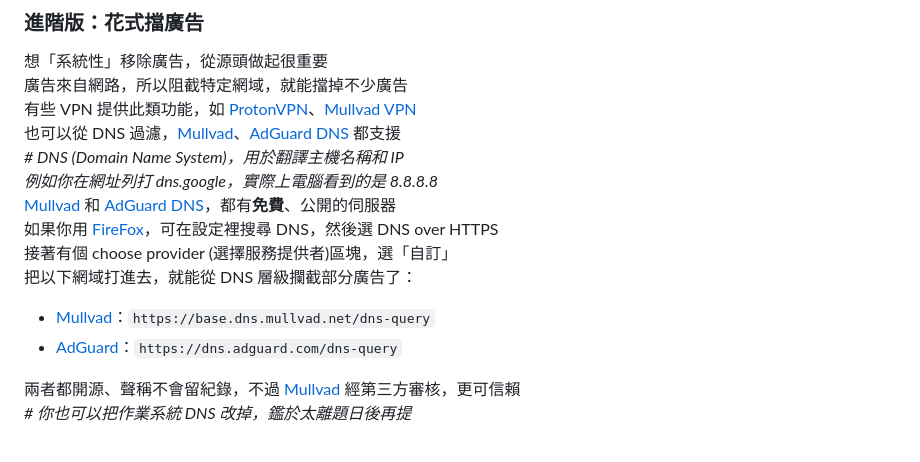
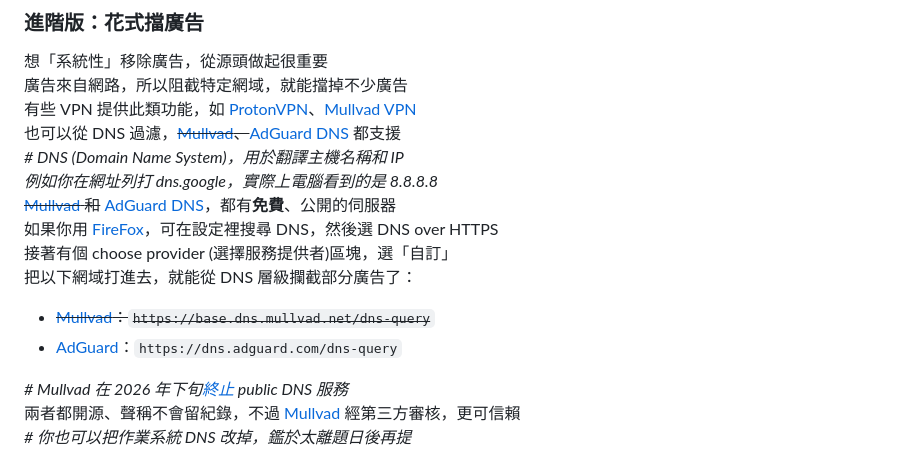
Before and after one commit to Hieraaetus-moorei/privacy_guides_tw, a Markdown page: privacy-tracker-blocker.md, the part around the change. Rendered like a GitHub page.

Commit message:
omitted Mullvad public DNS as a tracker and ad filtering service with bittersweet mood

```diff
--- a/privacy-tracker-blocker.md
+++ b/privacy-tracker-blocker.md
@@ -201,16 +201,17 @@ EFF 算數位隱私先行者，做很多倡議、調查和報告，是值得敬
 想「系統性」移除廣告，從源頭做起很重要
 廣告來自網路，所以阻截特定網域，就能擋掉不少廣告
 有些 VPN 提供此類功能，如 [ProtonVPN](https://protonvpn.com/)、[Mullvad VPN](https://mullvad.net/en)
-也可以從 DNS 過濾，[Mullvad](https://mullvad.net/en)、[AdGuard DNS](https://adguard-dns.io/en/public-dns.html) 都支援
+也可以從 DNS 過濾，~~[Mullvad](https://mullvad.net/en)、~~[AdGuard DNS](https://adguard-dns.io/en/public-dns.html) 都支援
 _# DNS (Domain Name System)，用於翻譯主機名稱和 IP
 例如你在網址列打 dns.google，實際上電腦看到的是 8.8.8.8_
-[Mullvad](https://mullvad.net/en) 和 [AdGuard DNS](https://adguard-dns.io/en/public-dns.html)，都有**免費**、公開的伺服器
+~~[Mullvad](https://mullvad.net/en) 和~~ [AdGuard DNS](https://adguard-dns.io/en/public-dns.html)，都有**免費**、公開的伺服器
 如果你用 [FireFox](https://www.firefox.com/)，可在設定裡搜尋 DNS，然後選 DNS over HTTPS
 接著有個 choose provider (選擇服務提供者)區塊，選「自訂」
 把以下網域打進去，就能從 DNS 層級攔截部分廣告了：
-* [Mullvad](https://mullvad.net/en/help/dns-over-https-and-dns-over-tls)：`https://base.dns.mullvad.net/dns-query`
+* ~~[Mullvad](https://mullvad.net/en/help/dns-over-https-and-dns-over-tls)：`https://base.dns.mullvad.net/dns-query`~~
 * [AdGuard](https://adguard-dns.io/en/welcome.html)：`https://dns.adguard.com/dns-query`
 
+_# Mullvad 在 2026 年下旬[終止](https://mullvad.net/en/blog/shutting-down-our-public-encrypted-dns-servers-and-sponsoring-quad9-instead) public DNS 服務_
 兩者都開源、聲稱不會留紀錄，不過 [Mullvad](https://mullvad.net/en) 經第三方審核，更可信賴
 _# 你也可以把作業系統 DNS 改掉，鑑於太離題日後再提_
 
```
